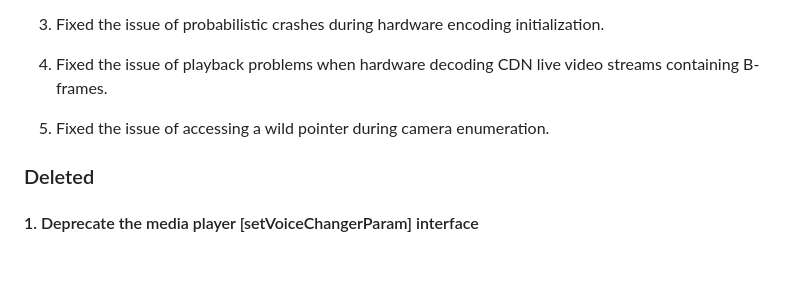
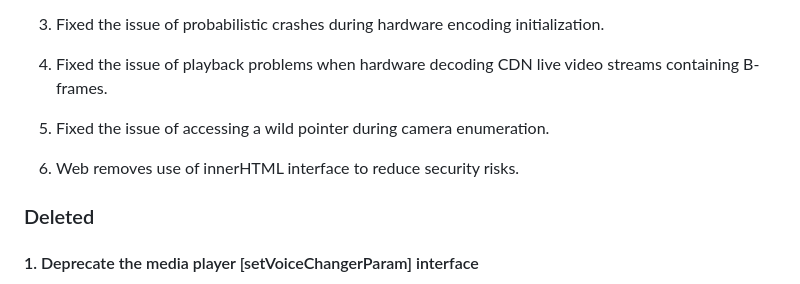
Before and after one commit to zegoim/zego-express-flutter-sdk, a Markdown page: CHANGELOG.md, the part around the change. Drawn GitHub-style; blank space fills up the shorter version.

Commit message:
📝 Update changelog records

```diff
--- a/CHANGELOG.md
+++ b/CHANGELOG.md
@@ -37,6 +37,8 @@ Optimize video hardware encoding and decoding, increase the range of compatible
 4. Fixed the issue of playback problems when hardware decoding CDN live video streams containing B-frames.
 
 5. Fixed the issue of accessing a wild pointer during camera enumeration.
+
+6. Web removes use of innerHTML interface to reduce security risks.
 
 ### Deleted
 
```
